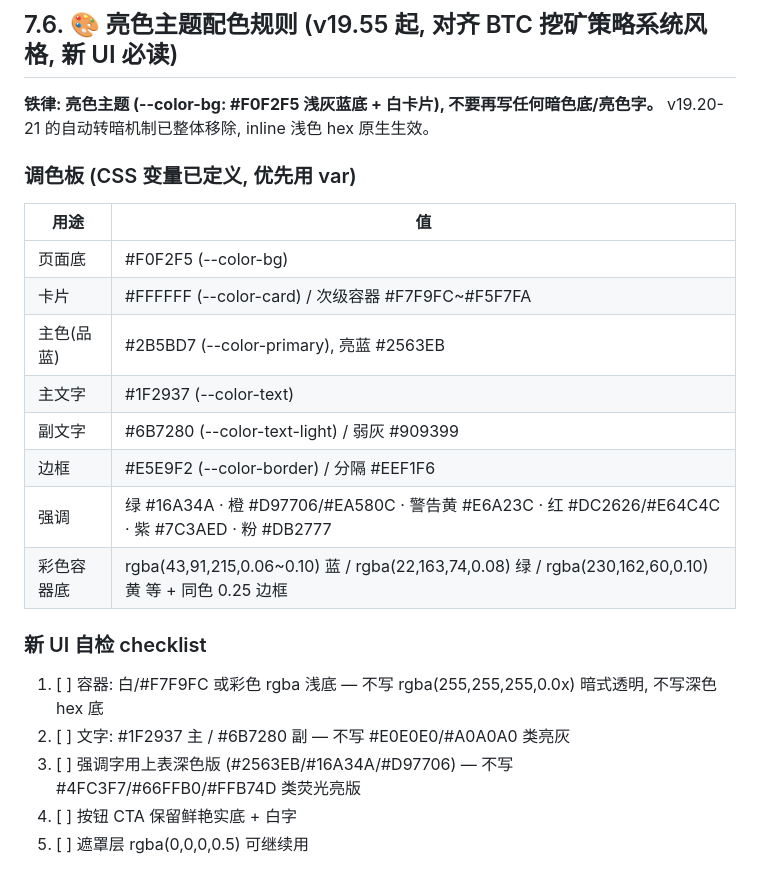
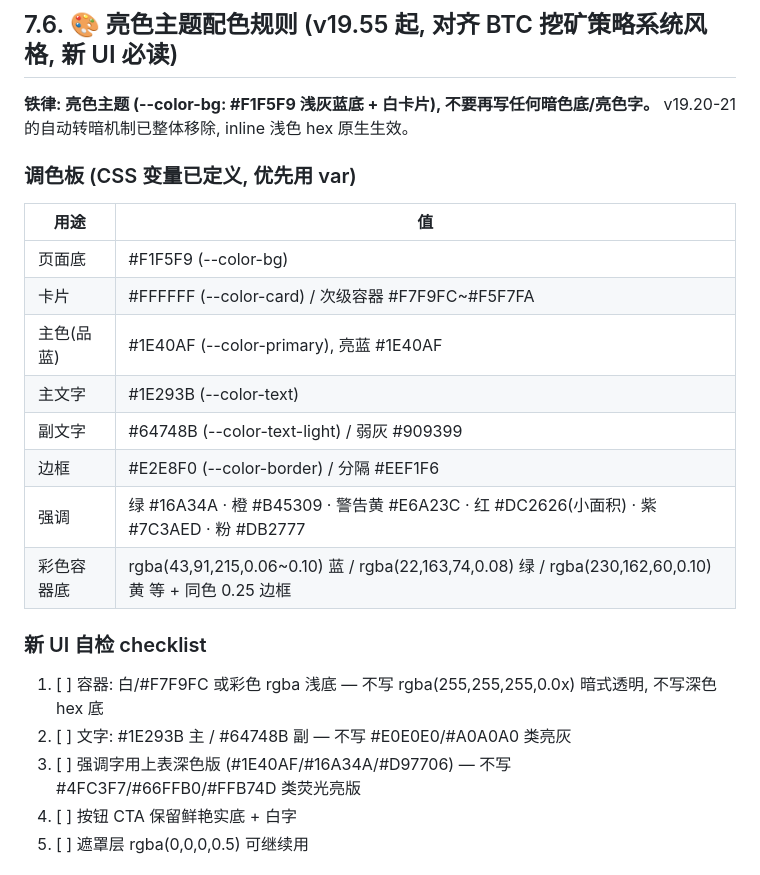
Before and after one commit to markdao86-design/chamui-psle, a Markdown page: CLAUDE.md, the part around the change. Rendered like a GitHub page.

Commit message:
docs: CLAUDE.md 7.6 调色板同步 v19.58 真值(#1E40AF主蓝对齐挖矿系统)
Co-Authored-By: Claude Fable 5 <noreply@anthropic.com>

```diff
--- a/CLAUDE.md
+++ b/CLAUDE.md
@@ -250,26 +250,26 @@ await window.restoreFromSnapshot('2026-05-22T12:30:59.169Z')  // 返回快照 (
 
 ## 7.6. 🎨 亮色主题配色规则 (v19.55 起, 对齐 BTC 挖矿策略系统风格, 新 UI 必读)
 
-**铁律: 亮色主题 (--color-bg: #F0F2F5 浅灰蓝底 + 白卡片), 不要再写任何暗色底/亮色字。**
+**铁律: 亮色主题 (--color-bg: #F1F5F9 浅灰蓝底 + 白卡片), 不要再写任何暗色底/亮色字。**
 v19.20-21 的自动转暗机制已整体移除, inline 浅色 hex 原生生效。
 
 ### 调色板 (CSS 变量已定义, 优先用 var)
 
 | 用途 | 值 |
 |---|---|
-| 页面底 | #F0F2F5 (--color-bg) |
+| 页面底 | #F1F5F9 (--color-bg) |
 | 卡片 | #FFFFFF (--color-card) / 次级容器 #F7F9FC~#F5F7FA |
-| 主色(品蓝) | #2B5BD7 (--color-primary), 亮蓝 #2563EB |
-| 主文字 | #1F2937 (--color-text) |
-| 副文字 | #6B7280 (--color-text-light) / 弱灰 #909399 |
-| 边框 | #E5E9F2 (--color-border) / 分隔 #EEF1F6 |
-| 强调 | 绿 #16A34A · 橙 #D97706/#EA580C · 警告黄 #E6A23C · 红 #DC2626/#E64C4C · 紫 #7C3AED · 粉 #DB2777 |
+| 主色(品蓝) | #1E40AF (--color-primary), 亮蓝 #1E40AF |
+| 主文字 | #1E293B (--color-text) |
+| 副文字 | #64748B (--color-text-light) / 弱灰 #909399 |
+| 边框 | #E2E8F0 (--color-border) / 分隔 #EEF1F6 |
+| 强调 | 绿 #16A34A · 橙 #B45309 · 警告黄 #E6A23C · 红 #DC2626(小面积) · 紫 #7C3AED · 粉 #DB2777 |
 | 彩色容器底 | rgba(43,91,215,0.06~0.10) 蓝 / rgba(22,163,74,0.08) 绿 / rgba(230,162,60,0.10) 黄 等 + 同色 0.25 边框 |
 
 ### 新 UI 自检 checklist
 1. [ ] 容器: 白/#F7F9FC 或彩色 rgba 浅底 — 不写 rgba(255,255,255,0.0x) 暗式透明, 不写深色 hex 底
-2. [ ] 文字: #1F2937 主 / #6B7280 副 — 不写 #E0E0E0/#A0A0A0 类亮灰
-3. [ ] 强调字用上表深色版 (#2563EB/#16A34A/#D97706) — 不写 #4FC3F7/#66FFB0/#FFB74D 类荧光亮版
+2. [ ] 文字: #1E293B 主 / #64748B 副 — 不写 #E0E0E0/#A0A0A0 类亮灰
+3. [ ] 强调字用上表深色版 (#1E40AF/#16A34A/#D97706) — 不写 #4FC3F7/#66FFB0/#FFB74D 类荧光亮版
 4. [ ] 按钮 CTA 保留鲜艳实底 + 白字
 5. [ ] 遮罩层 rgba(0,0,0,0.5) 可继续用
 
```
